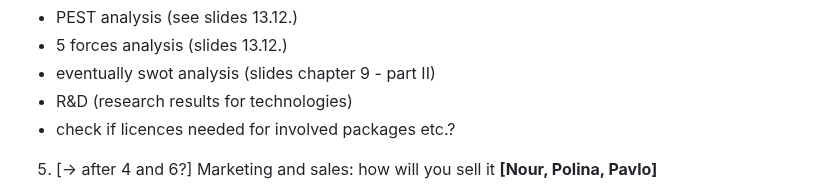
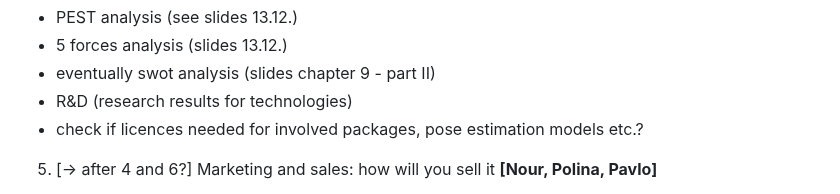
Before and after one commit to 7AtAri/ergonomic_pose_detect, a Markdown page: business values/todos.md, the part around the change. Drawn GitHub-style.

```diff
--- a/business values/todos.md
+++ b/business values/todos.md
@@ -19,7 +19,7 @@ workload distribution:
  * 5 forces analysis (slides 13.12.)
  * eventually swot analysis (slides chapter 9 - part II)
  * R&D (research results for technologies)
- * check if licences needed for involved packages etc.?
+ * check if licences needed for involved packages, pose estimation models etc.?
 
 5. [-> after 4 and 6?] Marketing and sales: how will you sell it **[Nour, Polina, Pavlo]**
  * marketing methods (slides 13.12.)
```
